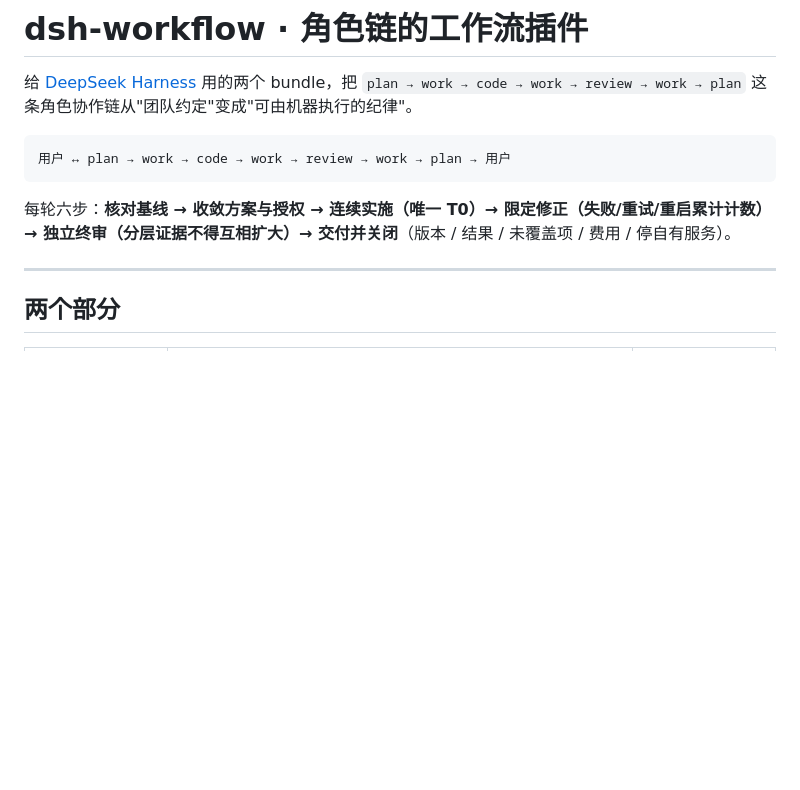
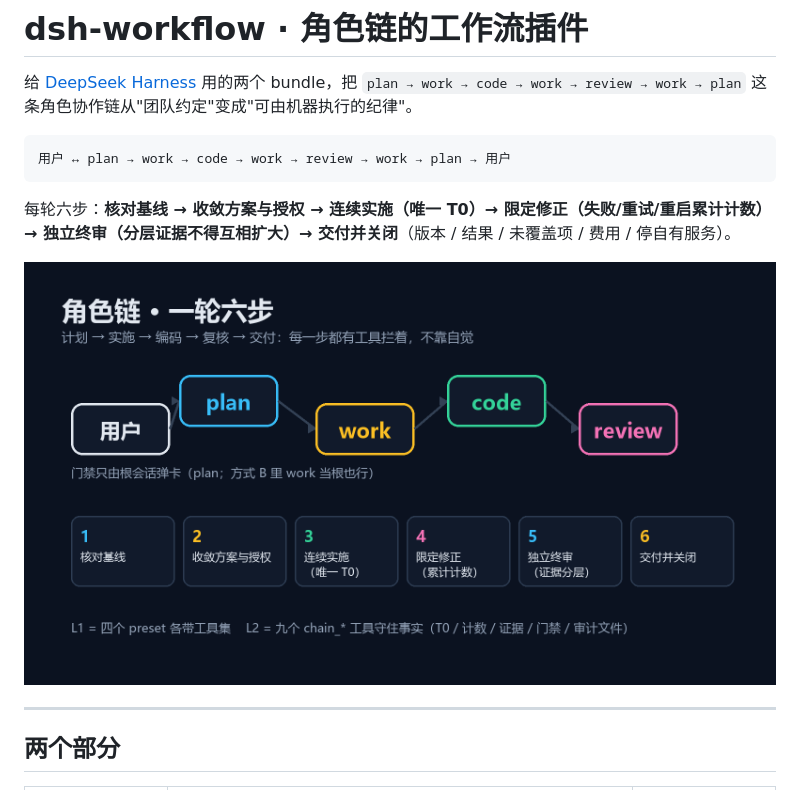
Before and after one commit to Weihao654/dsh-workflow, a Markdown page: README.md, the part around the change. GitHub-like rendering; pictures changed too: assets/architecture.png (added); blank space fills up the shorter version.

````diff
--- a/README.md
+++ b/README.md
@@ -7,6 +7,8 @@
 ```
 
 每轮六步：**核对基线 → 收敛方案与授权 → 连续实施（唯一 T0）→ 限定修正（失败/重试/重启累计计数）→ 独立终审（分层证据不得互相扩大）→ 交付并关闭**（版本 / 结果 / 未覆盖项 / 费用 / 停自有服务）。
+
+![角色链与一轮六步](assets/architecture.png)
 
 ---
 
````
Also changed, not shown: plugins/l1-presets/README.md (+2 -0 lines), plugins/l2-protocol/README.md (+2 -0 lines), assets/icon-1024.png (added), 3 other files.
